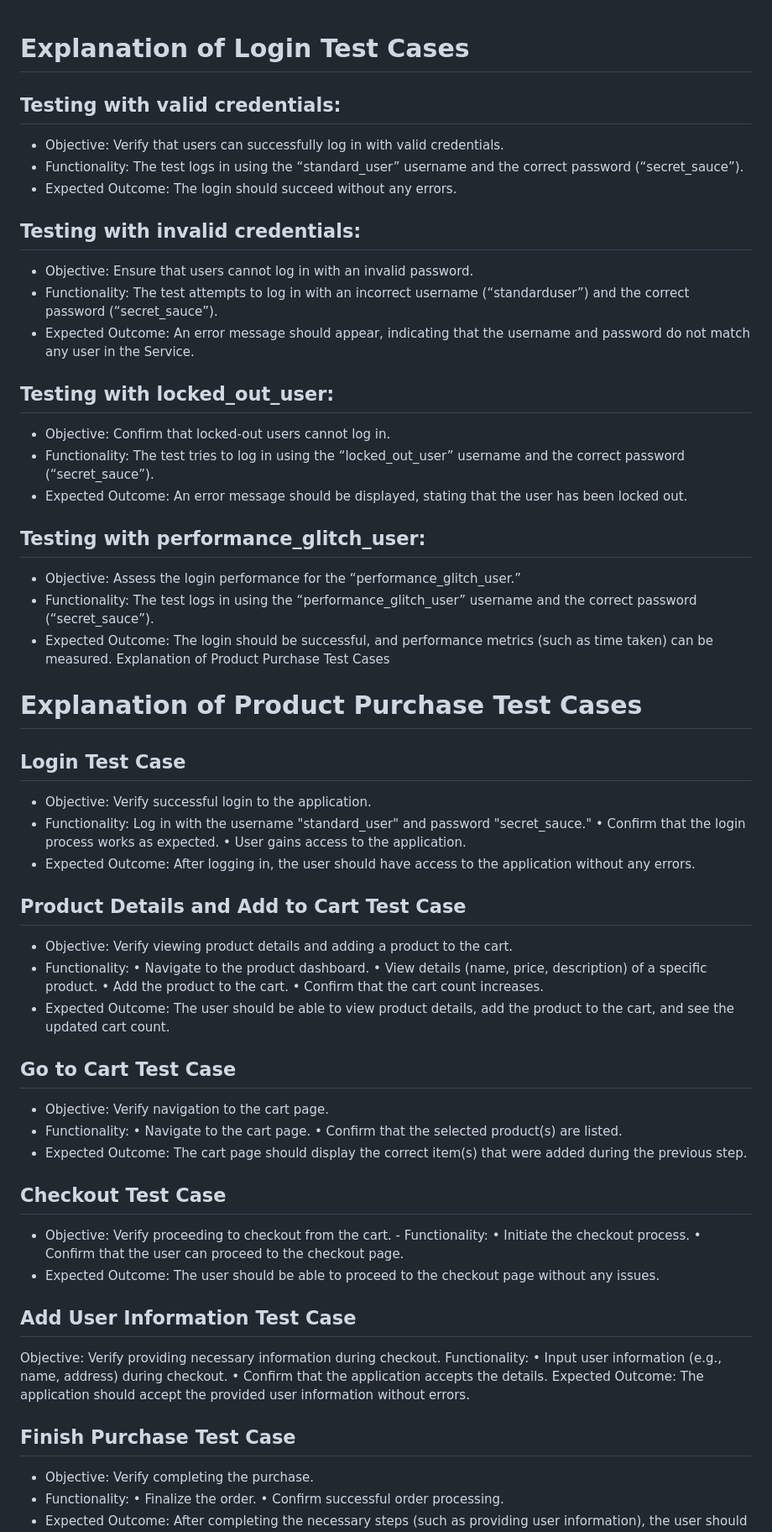
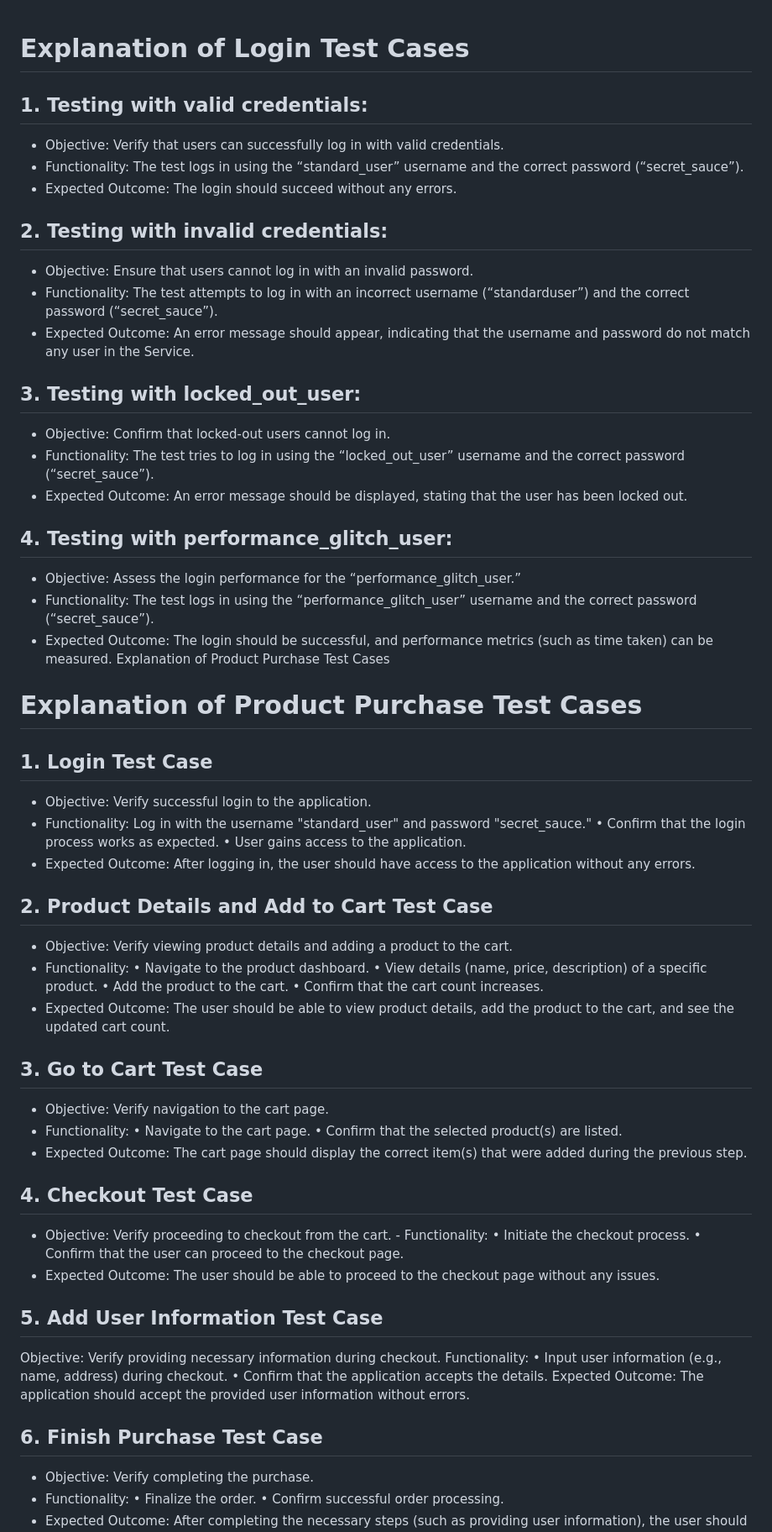
Before and after one commit to alamin622/Automation-Ecommerce, a Markdown page: README.md, the part around one of its changes. Shown at 84% size. Drawn GitHub-style.

```diff
--- a/README.md
+++ b/README.md
@@ -1,21 +1,22 @@
+
 # Explanation of Login Test Cases
 
-## Testing with valid credentials:
+## 1. Testing with valid credentials:
 - Objective: Verify that users can successfully log in with  valid  credentials.
 - Functionality: The test logs in using the “standard_user” username and the correct password (“secret_sauce”).
 - Expected Outcome: The login should succeed without any errors.
 
-## Testing with invalid credentials:
+## 2. Testing with invalid credentials:
 - Objective: Ensure that users cannot log in with an invalid password.
 - Functionality: The test attempts to log in with an incorrect username (“standarduser”) and the correct password (“secret_sauce”).
 - Expected Outcome: An error message should appear, indicating that the username and password do not match any user in the Service.
 
-## Testing with locked_out_user:
+## 3. Testing with locked_out_user:
 - Objective: Confirm that locked-out users cannot log in.
 - Functionality: The test tries to log in using the “locked_out_user” username and the correct password (“secret_sauce”).
 - Expected Outcome: An error message should be displayed, stating that the user has been locked out.
 
-## Testing with performance_glitch_user:
+## 4. Testing with performance_glitch_user:
 - Objective: Assess the login performance for the “performance_glitch_user.”
 - Functionality: The test logs in using the “performance_glitch_user” username and the correct password (“secret_sauce”).
 - Expected Outcome: The login should be successful, and performance metrics (such as time taken) can be measured.
@@ -23,7 +24,7 @@ Explanation of Product Purchase Test Cases
 
 # Explanation of Product Purchase Test Cases
 
-## Login Test Case
+## 1. Login Test Case
 - Objective: Verify successful login to the application.
 - Functionality:
 Log in with the username "standard_user" and password "secret_sauce."
@@ -31,7 +32,7 @@ Log in with the username "standard_user" and password "secret_sauce."
 •	User gains access to the application.
 - Expected Outcome: After logging in, the user should have access to the application without any errors.
 
-## Product Details and Add to Cart Test Case
+## 2. Product Details and Add to Cart Test Case
 
 - Objective: Verify viewing product details and adding a product to the cart.
 - Functionality:
@@ -41,26 +42,26 @@ Log in with the username "standard_user" and password "secret_sauce."
 •	Confirm that the cart count increases.
 - Expected Outcome: The user should be able to view product details, add the product to the cart, and see the updated cart count.
 
-## Go to Cart Test Case
+## 3. Go to Cart Test Case
 - Objective: Verify navigation to the cart page.
 - Functionality:
 •	Navigate to the cart page.
 •	Confirm that the selected product(s) are listed.
 - Expected Outcome: The cart page should display the correct item(s) that were added during the previous step.
 
-## Checkout Test Case
+## 4. Checkout Test Case
 - Objective: Verify proceeding to checkout from the cart. - Functionality:
 •	Initiate the checkout process.
 •	Confirm that the user can proceed to the checkout page.
 - Expected Outcome: The user should be able to proceed to the checkout page without any issues.
 
-## Add User Information Test Case
+## 5. Add User Information Test Case
 Objective: Verify providing necessary information during checkout.
 Functionality:
 •	Input user information (e.g., name, address) during checkout.
 •	Confirm that the application accepts the details.
 Expected Outcome: The application should accept the provided user information without errors.
-## Finish Purchase Test Case
+## 6. Finish Purchase Test Case
 - Objective: Verify completing the purchase.
 - Functionality:
 •	Finalize the order.
```
Also changed, not shown: other parts of README.md (+5 -5 lines).
